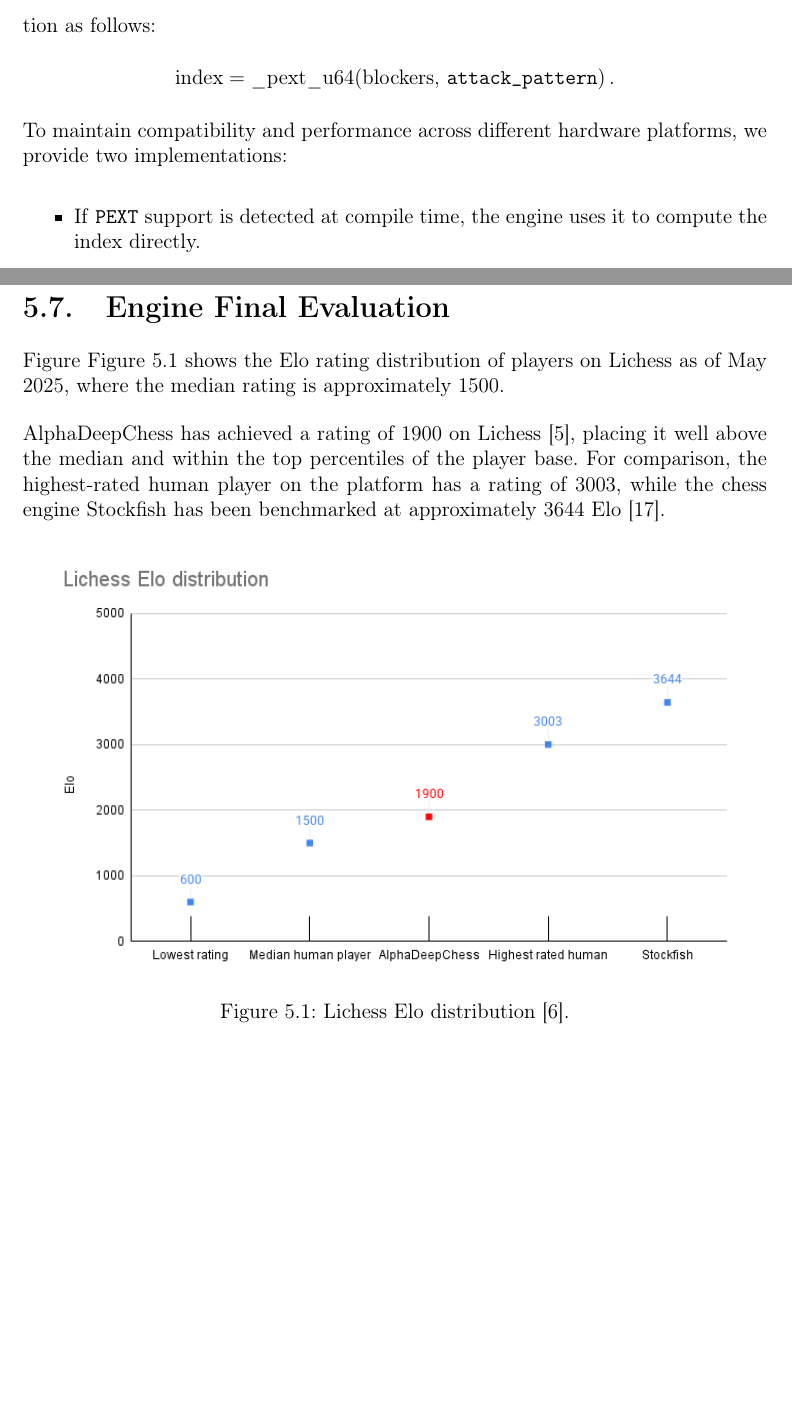
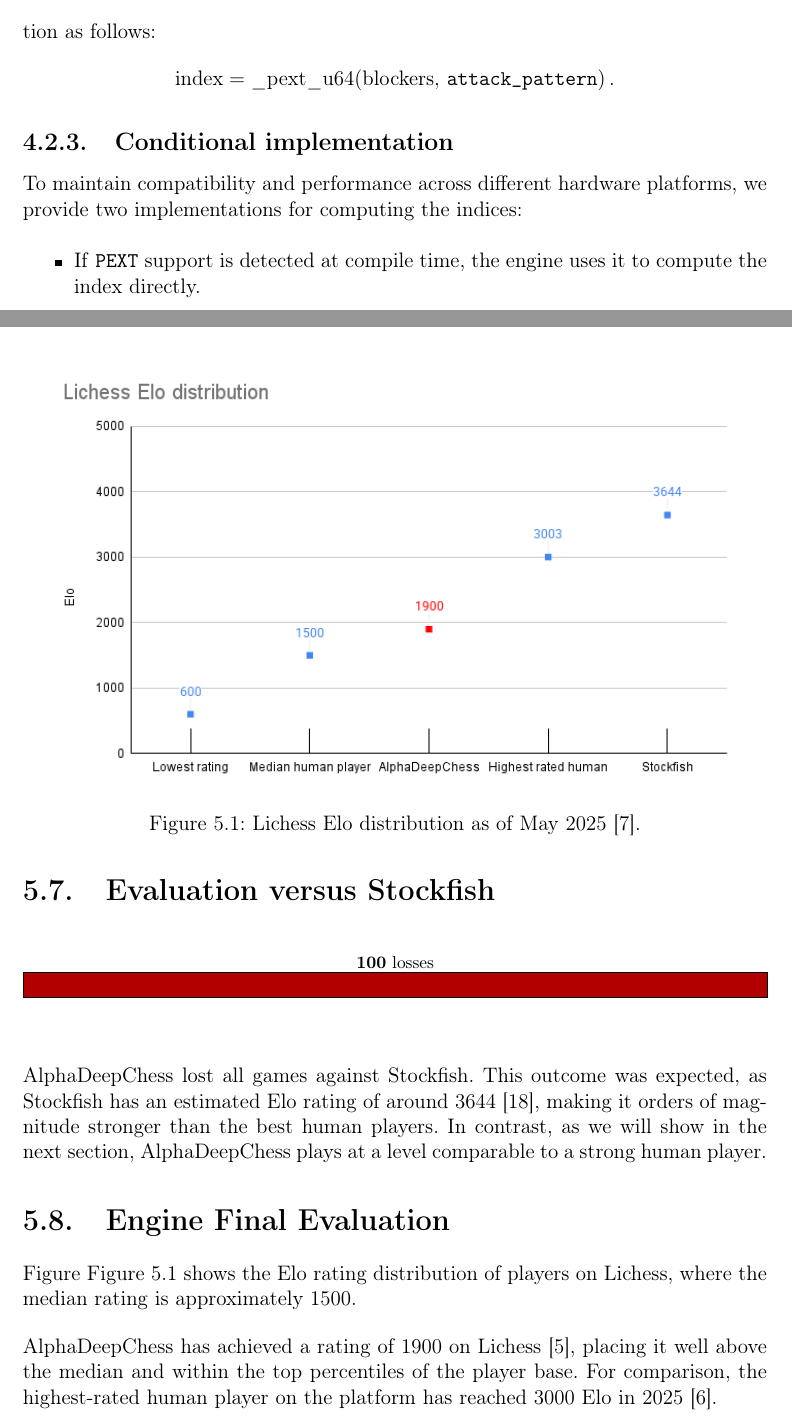
Before and after one commit to LauraWangQiu/AlphaDeepChess, a LaTeX book (docs/AlphaDeepChess/TFGTeXiS.tex, which reads docs/AlphaDeepChess/Capitulos/AnalysisOfImprovements.tex, docs/AlphaDeepChess/Capitulos/ImprovementTechniques.tex): two parts of pages 68 and 75 of 84 before the commit and two parts of pages 68 and 76 of 84 after it, joined at a grey line, cut so that both start at the same text, the shorter picture padded with empty space. The pictures show the PDF file docs/AlphaDeepChess/TFGTeXiS.pdf that the author committed with the source.

Commit message:
stockfish match

```diff
--- a/docs/AlphaDeepChess/Capitulos/AnalysisOfImprovements.tex
+++ b/docs/AlphaDeepChess/Capitulos/AnalysisOfImprovements.tex
@@ -153,17 +153,28 @@
 
 \noindent The results are worse, with 15 more losses than the version without this aggresive pruning. This could be because our move ordering is not that strong, and the best move in the position sometimes is in the last positions.
 
+\newpage
+
+\section{Evaluation versus Stockfish}
+
+\begin{center}
+ \ResultBar{15cm}{0.5cm}{0}{0}{100}
+\medskip
+\end{center}
+
+\noindent AlphaDeepChess lost all games against Stockfish. This outcome was expected, as Stockfish has an estimated Elo rating of around 3644~\cite{StockfishElo}, making it orders of magnitude stronger than the best human players. In contrast, as we will show in the next section, AlphaDeepChess plays at a level comparable to a strong human player.
+
 \section{Engine Final Evaluation}
 
-\noindent Figure~\cref{fig:eloDistribution} shows the Elo rating distribution of players on Lichess as of May 2025, where the median rating is approximately 1500.
+\noindent Figure~\cref{fig:eloDistribution} shows the Elo rating distribution of players on Lichess, where the median rating is approximately 1500.
 
 \vspace{1em}
 
-\noindent AlphaDeepChess has achieved a rating of 1900 on Lichess~\cite{AlphaDeepChessElo}, placing it well above the median and within the top percentiles of the player base. For comparison, the highest-rated human player on the platform has a rating of 3003, while the chess engine Stockfish has been benchmarked at approximately 3644 Elo~\cite{StockfishElo}.
+\noindent AlphaDeepChess has achieved a rating of 1900 on Lichess~\cite{AlphaDeepChessElo}, placing it well above the median and within the top percentiles of the player base. For comparison, the highest-rated human player on the platform has reached 3000 Elo in 2025~\cite{LichessBestPlayer}.
 
-\begin{figure}[h]
+\begin{figure}
     \centering
     \includegraphics[width=0.95\linewidth]{Imagenes/eloDistribution.png}
-    \caption{Lichess Elo distribution~\cite{LichessEloDistribution}.}
+    \caption{Lichess Elo distribution as of May 2025~\cite{LichessEloDistribution}.}
     \label{fig:eloDistribution}
 \end{figure}
--- a/docs/AlphaDeepChess/Capitulos/ImprovementTechniques.tex
+++ b/docs/AlphaDeepChess/Capitulos/ImprovementTechniques.tex
@@ -359,7 +359,9 @@
     &= \text{\_pext\_u64}(\text{blockers},\,\texttt{attack\_pattern})\,.
 \end{align*}
 
-\noindent To maintain compatibility and performance across different hardware platforms, we provide two implementations:
+\subsection{Conditional implementation}
+
+\noindent To maintain compatibility and performance across different hardware platforms, we provide two implementations for computing the indices:
 
 \begin{itemize}[itemsep=1pt]
   \item If \texttt{PEXT} support is detected at compile time, the engine uses it to compute the index directly.
```
Also changed, not shown: docs/AlphaDeepChess/TFGTeXiS.tex (+7 -0 lines), docs/AlphaDeepChess/biblio.bib (+9 -0 lines), docs/AlphaDeepChess/TFGTeXiS.pdf.
